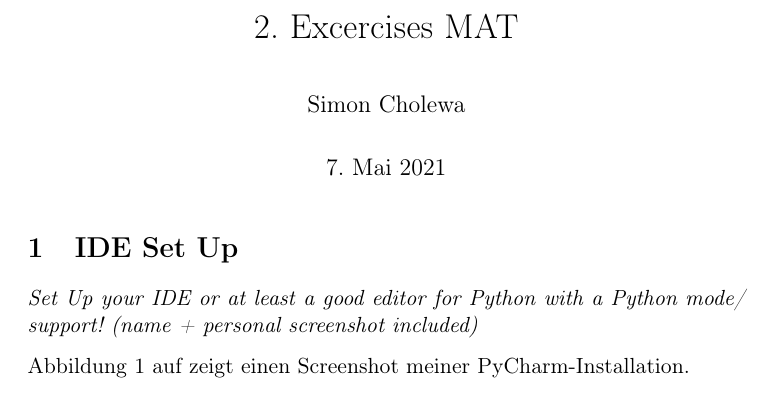
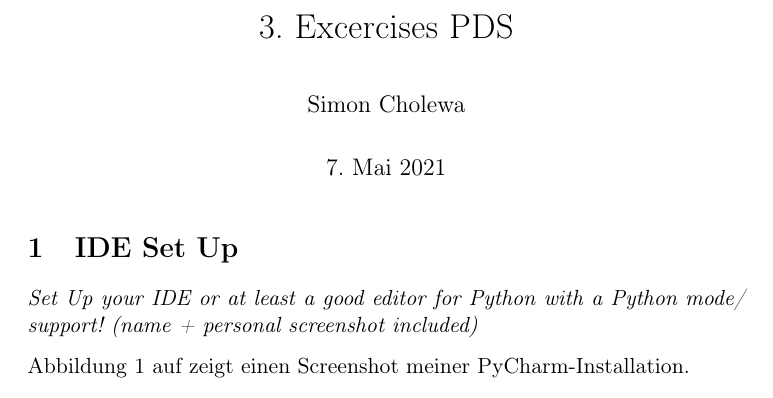
Before and after one commit to grutzwurst/Data_Science, a LaTeX document (EA_03/03_Excercises_PDS.tex): part of page 1 of 2, cut so that both start at the same text. Compiled offline with pdfLaTeX.

Commit message:
Korrektur der Überschrift

```diff
--- a/EA_03/03_Excercises_PDS.tex
+++ b/EA_03/03_Excercises_PDS.tex
@@ -8,7 +8,7 @@
 
 %opening
 \author{Simon Cholewa}
-\title{2. Excercises MAT}
+\title{3. Excercises PDS}
 
 \hyphenation{
 	Mo-tor-ü-ber-wach-ung
```
